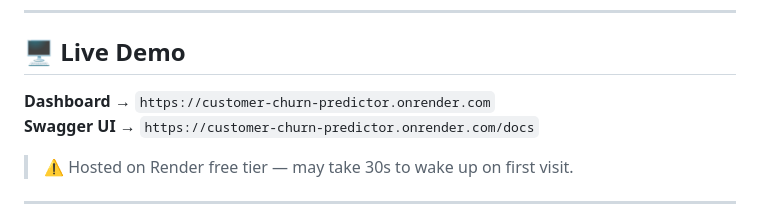
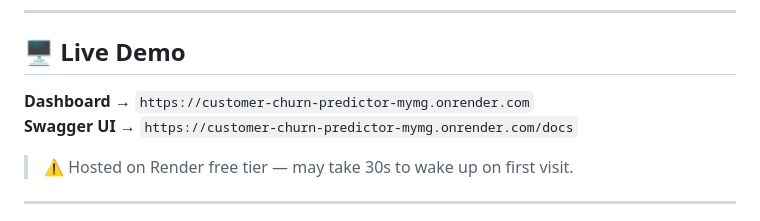
Before and after one commit to Suraj-1Kumar/customer-churn-predictor, a Markdown page: README.md, the part around the change. GitHub-like rendering.

Commit message:
Update README.md with new project details

```diff
--- a/README.md
+++ b/README.md
@@ -25,8 +25,8 @@ EDA → Feature Engineering → XGBoost/LightGBM → MLflow → FastAPI → Dock
 
 ## 🖥️ Live Demo
 
-**Dashboard →** `https://customer-churn-predictor.onrender.com`
-**Swagger UI →** `https://customer-churn-predictor.onrender.com/docs`
+**Dashboard →** `https://customer-churn-predictor-mymg.onrender.com`
+**Swagger UI →** `https://customer-churn-predictor-mymg.onrender.com/docs`
 
 > ⚠️ Hosted on Render free tier — may take 30s to wake up on first visit.
 
```
